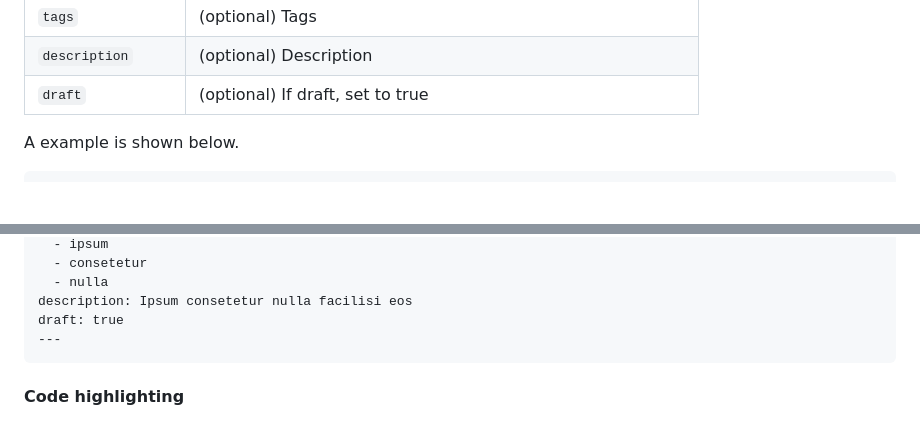
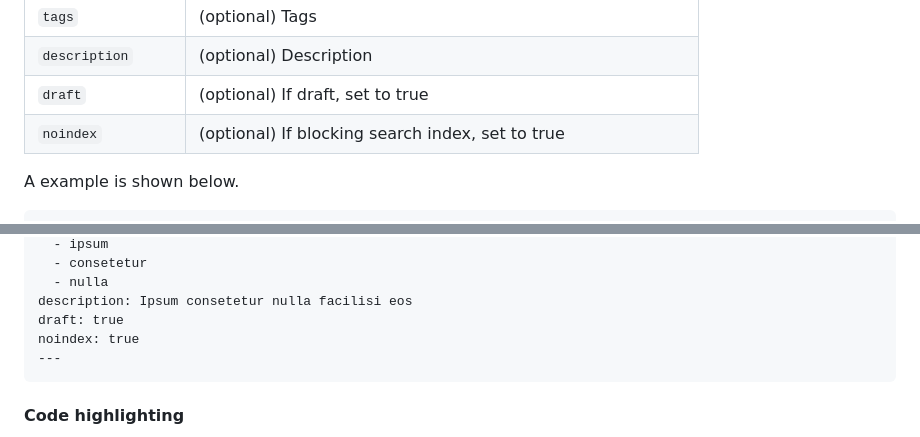
Before and after one commit to zzzkan/gatsby-theme-blog, a Markdown page: package/README.md, 2 parts joined by grey strips. GitHub-like rendering; blank space fills up the shorter version.

````diff
--- a/package/README.md
+++ b/package/README.md
@@ -212,6 +212,7 @@ You can set up blog post metadata in frontmatter.
 | `tags`             | (optional) Tags                                                 |
 | `description`      | (optional) Description                                          |
 | `draft`            | (optional) If draft, set to true                                |
+| `noindex`          | (optional) If blocking search index, set to true                |
 
 A example is shown below.
 
@@ -230,6 +231,7 @@ tags:
   - nulla
 description: Ipsum consetetur nulla facilisi eos
 draft: true
+noindex: true
 ---
 ```
 
````
